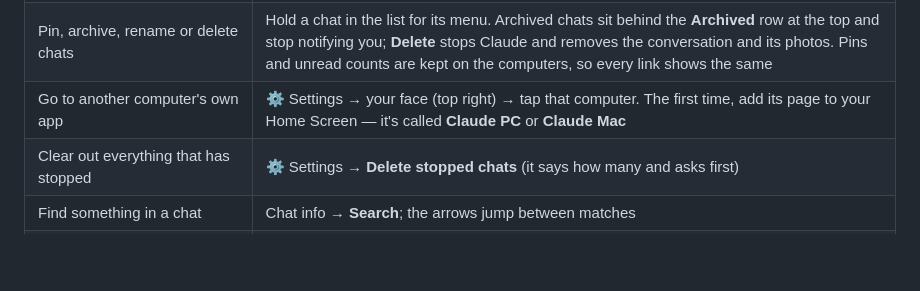
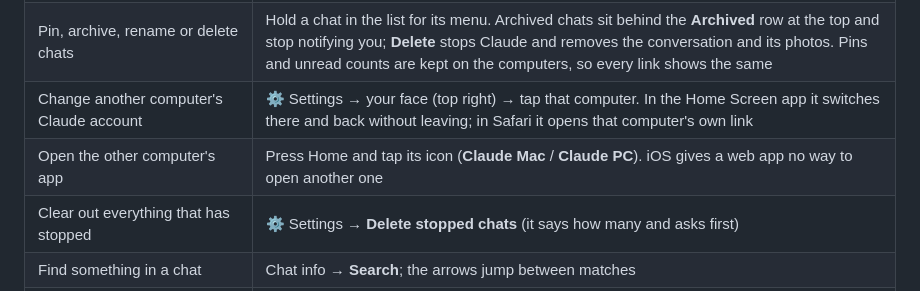
Before and after one commit to juslangit/claude-chat, a Markdown page: README.md, the part around the change. Drawn GitHub-style; blank space fills up the shorter version.

Commit message:
Say in the README how switching computer works now
Co-Authored-By: Claude Opus 5 <noreply@anthropic.com>

```diff
--- a/README.md
+++ b/README.md
@@ -158,7 +158,8 @@ The server's log (see [Mac and Windows side by side](#mac-and-windows-side-by-si
 | Get a render, screenshot or file **from** Claude | Ask for it. Claude runs `cchat send <file> "caption"` and it appears in the chat; just naming a file's path in its reply shows it too |
 | Reply to one particular message | Swipe it to the right — it's quoted above the typing box |
 | Pin, archive, rename or delete chats | Hold a chat in the list for its menu. Archived chats sit behind the **Archived** row at the top and stop notifying you; **Delete** stops Claude and removes the conversation and its photos. Pins and unread counts are kept on the computers, so every link shows the same |
-| Go to another computer's own app | ⚙ Settings → your face (top right) → tap that computer. The first time, add its page to your Home Screen — it's called **Claude PC** or **Claude Mac** |
+| Change another computer's Claude account | ⚙ Settings → your face (top right) → tap that computer. In the Home Screen app it switches there and back without leaving; in Safari it opens that computer's own link |
+| Open the other computer's app | Press Home and tap its icon (**Claude Mac** / **Claude PC**). iOS gives a web app no way to open another one |
 | Clear out everything that has stopped | ⚙ Settings → **Delete stopped chats** (it says how many and asks first) |
 | Find something in a chat | Chat info → **Search**; the arrows jump between matches |
 | Switch between two Claude accounts (e.g. Pro and Max) | ⚙ Settings → the round button at the top right. Adding a second account is done from the phone too |
```
